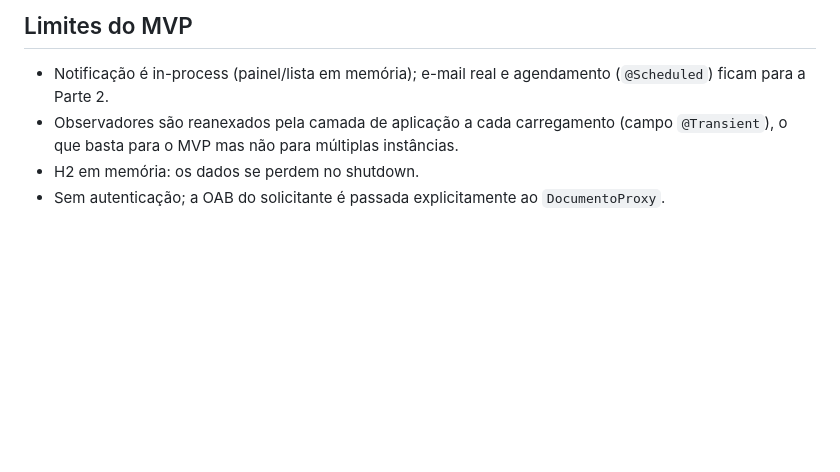
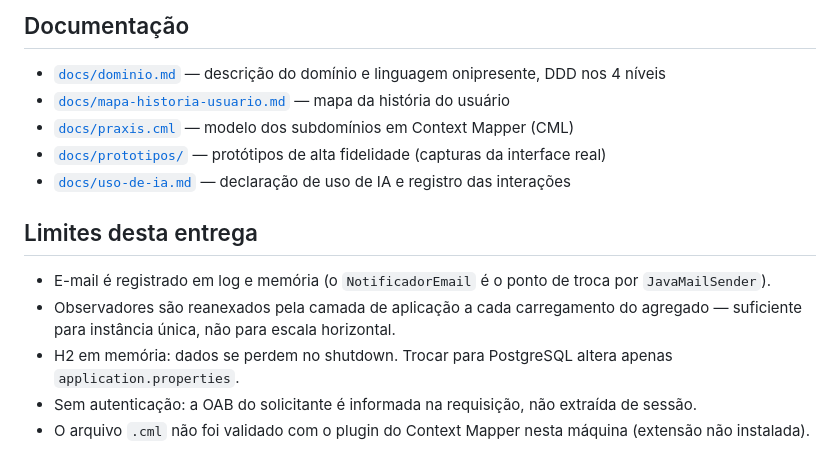
Before and after one commit to joaovictorgcu/praxis, a Markdown page: README.md, the part around one of its changes. Rendered like a GitHub page; blank space fills up the shorter version.

````diff
--- a/README.md
+++ b/README.md
@@ -78,8 +112,17 @@ curl -X POST 'localhost:8080/api/processos/varrer-prazos?hoje=2026-09-10'
 ```
 
-## Limites do MVP
+## Documentação
 
-- Notificação é in-process (painel/lista em memória); e-mail real e agendamento (`@Scheduled`) ficam para a Parte 2.
-- Observadores são reanexados pela camada de aplicação a cada carregamento (campo `@Transient`), o que basta para o MVP mas não para múltiplas instâncias.
-- H2 em memória: os dados se perdem no shutdown.
-- Sem autenticação; a OAB do solicitante é passada explicitamente ao `DocumentoProxy`.
+- [`docs/dominio.md`](docs/dominio.md) — descrição do domínio e linguagem onipresente, DDD nos 4 níveis
+- [`docs/mapa-historia-usuario.md`](docs/mapa-historia-usuario.md) — mapa da história do usuário
+- [`docs/praxis.cml`](docs/praxis.cml) — modelo dos subdomínios em Context Mapper (CML)
+- [`docs/prototipos/`](docs/prototipos/) — protótipos de alta fidelidade (capturas da interface real)
+- [`docs/uso-de-ia.md`](docs/uso-de-ia.md) — declaração de uso de IA e registro das interações
+
+## Limites desta entrega
+
+- E-mail é registrado em log e memória (o `NotificadorEmail` é o ponto de troca por `JavaMailSender`).
+- Observadores são reanexados pela camada de aplicação a cada carregamento do agregado — suficiente para instância única, não para escala horizontal.
+- H2 em memória: dados se perdem no shutdown. Trocar para PostgreSQL altera apenas `application.properties`.
+- Sem autenticação: a OAB do solicitante é informada na requisição, não extraída de sessão.
+- O arquivo `.cml` não foi validado com o plugin do Context Mapper nesta máquina (extensão não instalada).
````
Also changed, not shown: other parts of README.md (+84 -50 lines), docs/dominio.md (added, +88 -0 lines), docs/mapa-historia-usuario.md (added, +52 -0 lines), docs/prototipos/README.md (added, +45 -0 lines), docs/uso-de-ia.md (added, +38 -0 lines), docs/prototipos/agenda-de-prazos.png (added), docs/prototipos/geracao-de-documentos.png (added), docs/prototipos/previa-da-peca.png (added), 1 other file.
